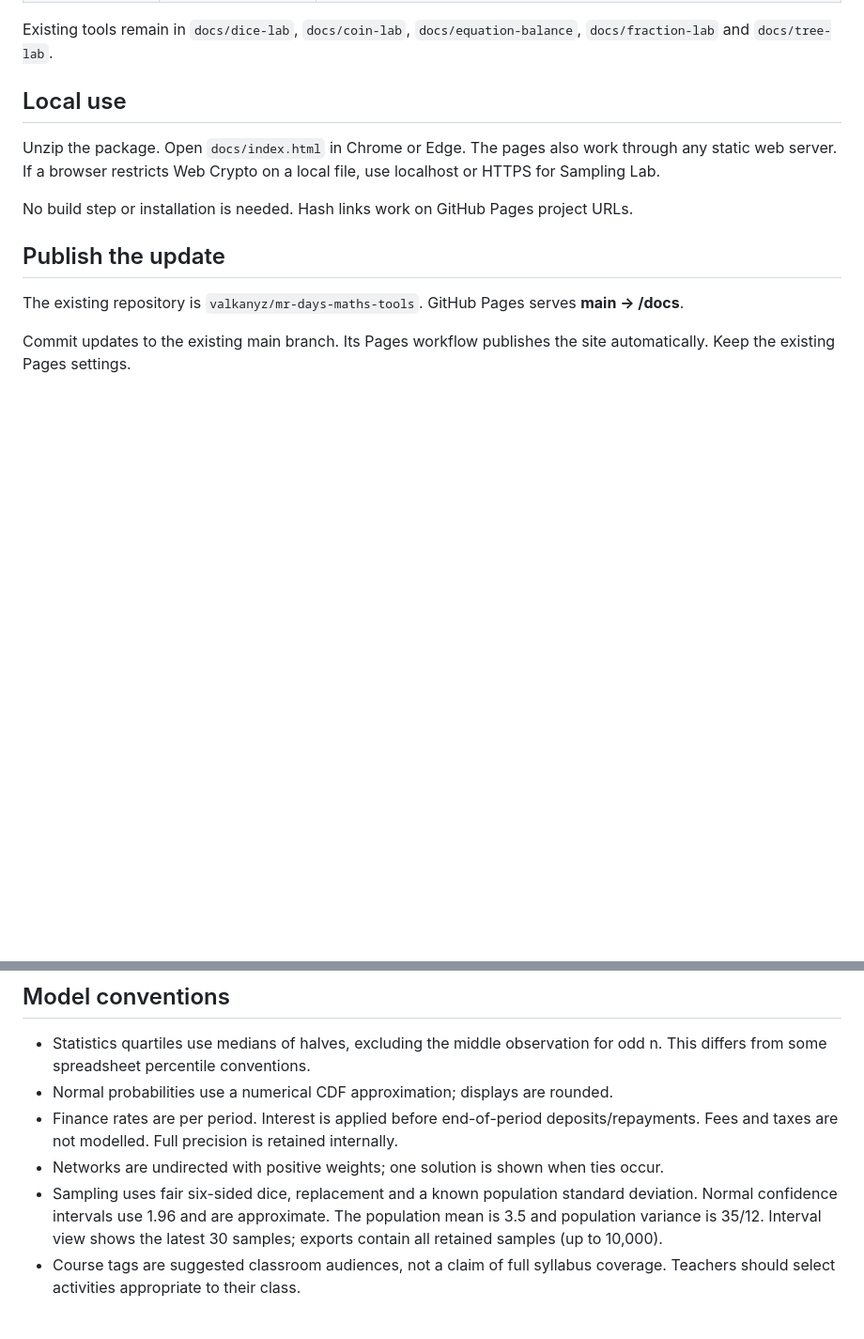
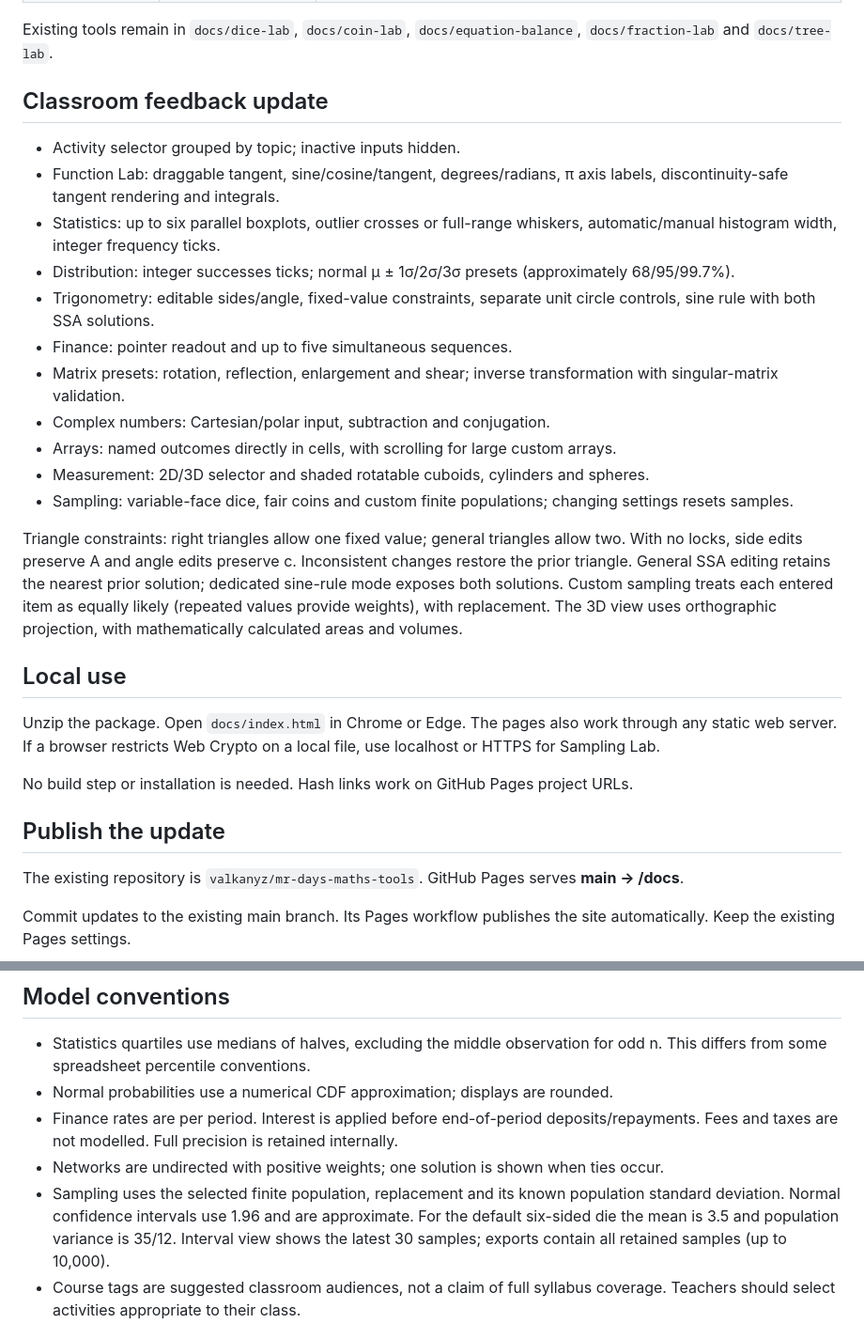
Before and after one commit to valkanyz/mr-days-maths-tools, a Markdown page: README.md, 2 parts joined by grey strips. Shown at 94% size. Rendered like a GitHub page; blank space fills up the shorter version.

```diff
--- a/README.md
+++ b/README.md
@@ -24,6 +24,22 @@ The homepage adds search and course filters. Twelve new activities are served by
 | `#sampling` | Sampling Lab | Crypto-generated fair-die sample means, normal approximation and approximate confidence intervals |
 
 Existing tools remain in `docs/dice-lab`, `docs/coin-lab`, `docs/equation-balance`, `docs/fraction-lab` and `docs/tree-lab`.
+
+## Classroom feedback update
+
+- Activity selector grouped by topic; inactive inputs hidden.
+- Function Lab: draggable tangent, sine/cosine/tangent, degrees/radians, π axis labels, discontinuity-safe tangent rendering and integrals.
+- Statistics: up to six parallel boxplots, outlier crosses or full-range whiskers, automatic/manual histogram width, integer frequency ticks.
+- Distribution: integer successes ticks; normal μ ± 1σ/2σ/3σ presets (approximately 68/95/99.7%).
+- Trigonometry: editable sides/angle, fixed-value constraints, separate unit circle controls, sine rule with both SSA solutions.
+- Finance: pointer readout and up to five simultaneous sequences.
+- Matrix presets: rotation, reflection, enlargement and shear; inverse transformation with singular-matrix validation.
+- Complex numbers: Cartesian/polar input, subtraction and conjugation.
+- Arrays: named outcomes directly in cells, with scrolling for large custom arrays.
+- Measurement: 2D/3D selector and shaded rotatable cuboids, cylinders and spheres.
+- Sampling: variable-face dice, fair coins and custom finite populations; changing settings resets samples.
+
+Triangle constraints: right triangles allow one fixed value; general triangles allow two. With no locks, side edits preserve A and angle edits preserve c. Inconsistent changes restore the prior triangle. General SSA editing retains the nearest prior solution; dedicated sine-rule mode exposes both solutions. Custom sampling treats each entered item as equally likely (repeated values provide weights), with replacement. The 3D view uses orthographic projection, with mathematically calculated areas and volumes.
 
 ## Local use
 
@@ -60,7 +76,7 @@ The new tests cover independent expected values and identities for statistics, r
 - Normal probabilities use a numerical CDF approximation; displays are rounded.
 - Finance rates are per period. Interest is applied before end-of-period deposits/repayments. Fees and taxes are not modelled. Full precision is retained internally.
 - Networks are undirected with positive weights; one solution is shown when ties occur.
-- Sampling uses fair six-sided dice, replacement and a known population standard deviation. Normal confidence intervals use 1.96 and are approximate. The population mean is 3.5 and population variance is 35/12. Interval view shows the latest 30 samples; exports contain all retained samples (up to 10,000).
+- Sampling uses the selected finite population, replacement and its known population standard deviation. Normal confidence intervals use 1.96 and are approximate. For the default six-sided die the mean is 3.5 and population variance is 35/12. Interval view shows the latest 30 samples; exports contain all retained samples (up to 10,000).
 - Course tags are suggested classroom audiences, not a claim of full syllabus coverage. Teachers should select activities appropriate to their class.
 
 ## Curriculum references consulted
```
